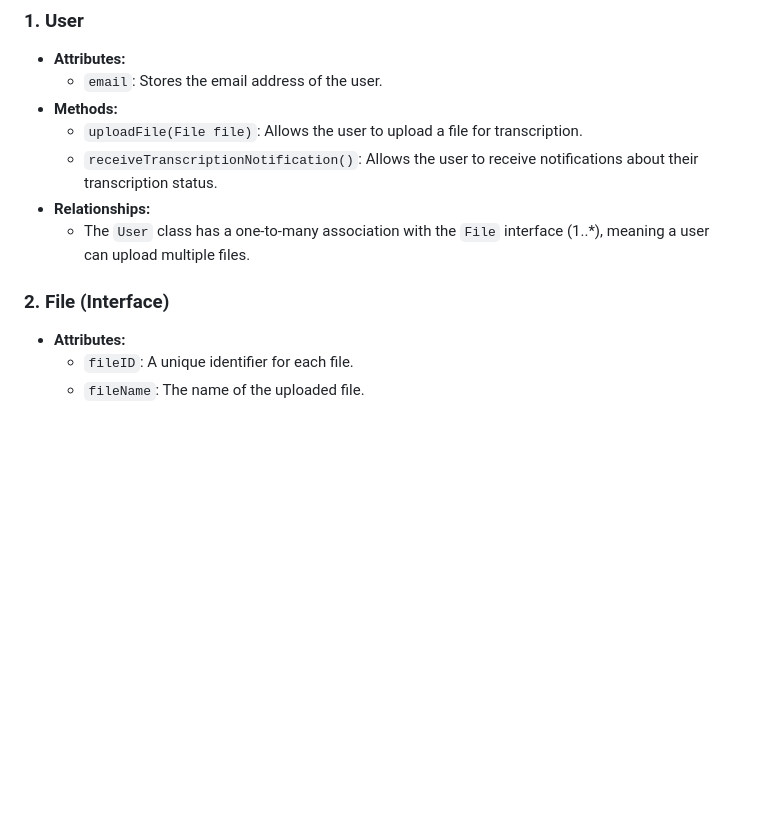
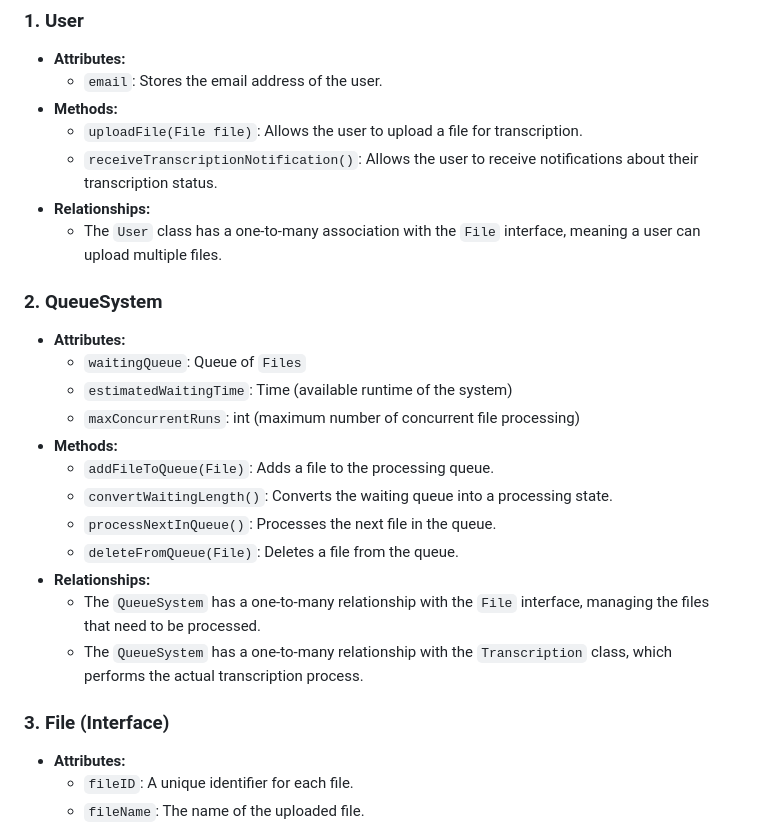
Before and after one commit to fuhui14/SWEN90017-2024-TAP, a Markdown page: docs/architecture/Class Diagram.md, the part around the change printed below. Drawn GitHub-style; blank space fills up the shorter version.

```diff
--- a/docs/architecture/Class Diagram.md
+++ b/docs/architecture/Class Diagram.md
@@ -15,9 +15,25 @@ The class diagram presented is a visual representation of the core components an
   - `uploadFile(File file)`: Allows the user to upload a file for transcription.
   - `receiveTranscriptionNotification()`: Allows the user to receive notifications about their transcription status.
 - **Relationships:**
-  - The `User` class has a one-to-many association with the `File` interface (1..*), meaning a user can upload multiple files.
+  - The `User` class has a one-to-many association with the `File` interface, meaning a user can upload multiple files.
 
-### 2. File (Interface)
+
+### 2. QueueSystem
+- **Attributes:**
+  - `waitingQueue`: Queue of `Files`
+  - `estimatedWaitingTime`: Time (available runtime of the system)
+  - `maxConcurrentRuns`: int (maximum number of concurrent file processing)
+- **Methods:**
+  - `addFileToQueue(File)`: Adds a file to the processing queue.
+  - `convertWaitingLength()`: Converts the waiting queue into a processing state.
+  - `processNextInQueue()`: Processes the next file in the queue.
+  - `deleteFromQueue(File)`: Deletes a file from the queue.
+- **Relationships:**
+  - The `QueueSystem` has a one-to-many relationship with the `File` interface, managing the files that need to be processed.
+  - The `QueueSystem` has a one-to-many relationship with the `Transcription` class, which performs the actual transcription process.
+
+
+### 3. File (Interface)
 - **Attributes:**
   - `fileID`: A unique identifier for each file.
   - `fileName`: The name of the uploaded file.
```
Also changed, not shown: other parts of docs/architecture/Class Diagram.md (+27 -17 lines), docs/imgs/Architecture diagram/class diagram.jpeg (added), docs/imgs/Architecture diagram/class_diagram.png (deleted).
